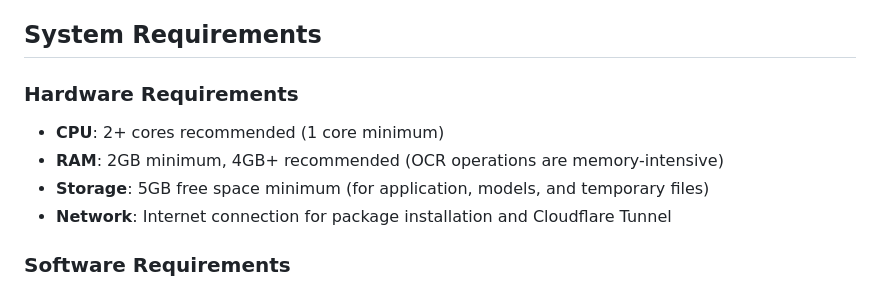
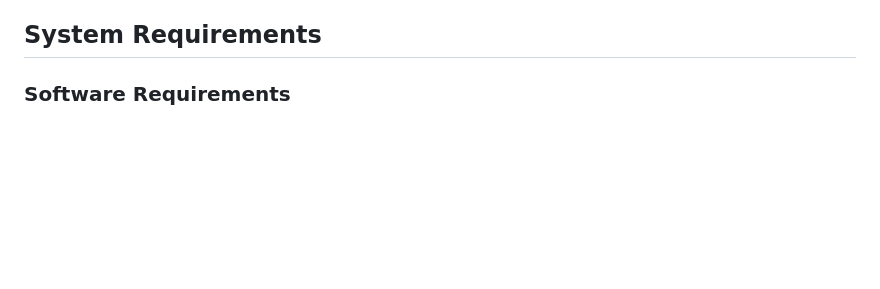
Before and after one commit to mixbits/MarkItDown, a Markdown page: README.md, the part around the change. Drawn GitHub-style; blank space fills up the shorter version.

```diff
--- a/README.md
+++ b/README.md
@@ -13,12 +13,6 @@ A powerful, production-ready web application for converting various document for
 - **Interactive Deployment**: Automated setup with customizable configuration
 
 ## System Requirements
-
-### Hardware Requirements
-- **CPU**: 2+ cores recommended (1 core minimum)
-- **RAM**: 2GB minimum, 4GB+ recommended (OCR operations are memory-intensive)
-- **Storage**: 5GB free space minimum (for application, models, and temporary files)
-- **Network**: Internet connection for package installation and Cloudflare Tunnel
 
 ### Software Requirements
 - **Operating System**: Linux with systemd support
```
